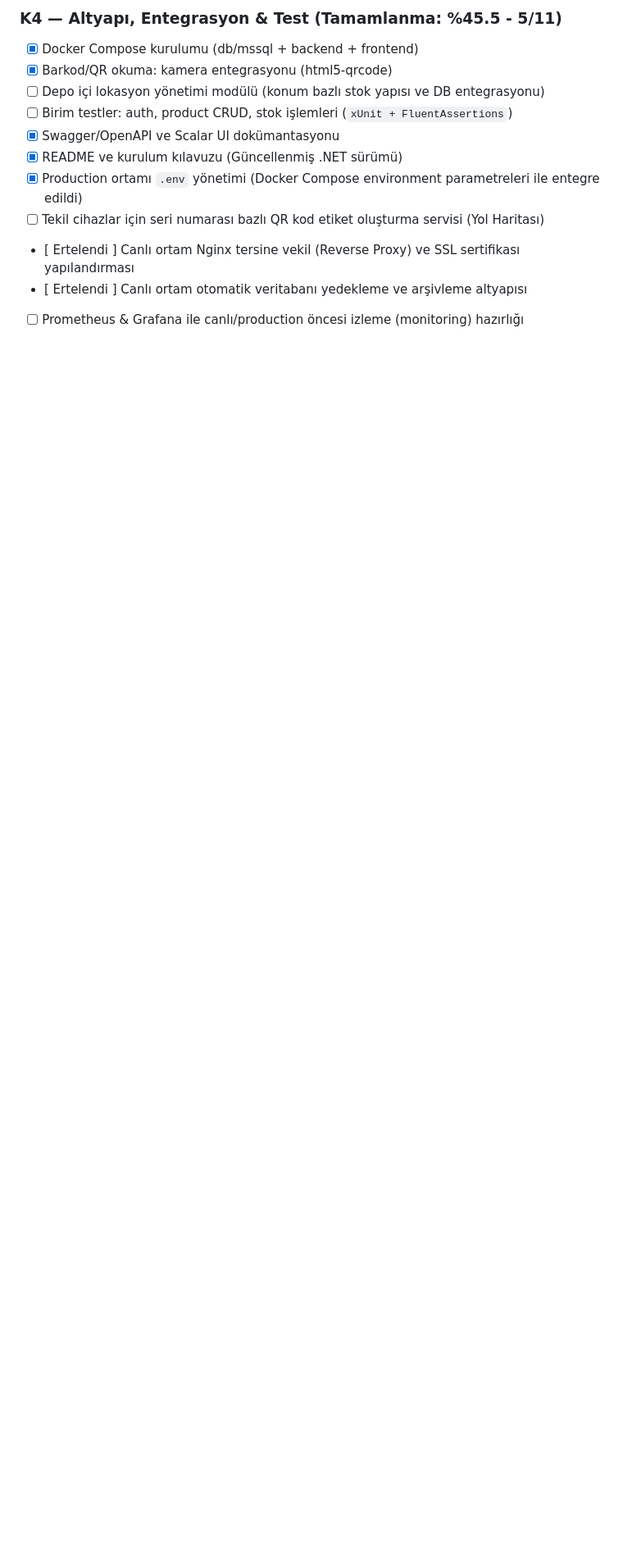
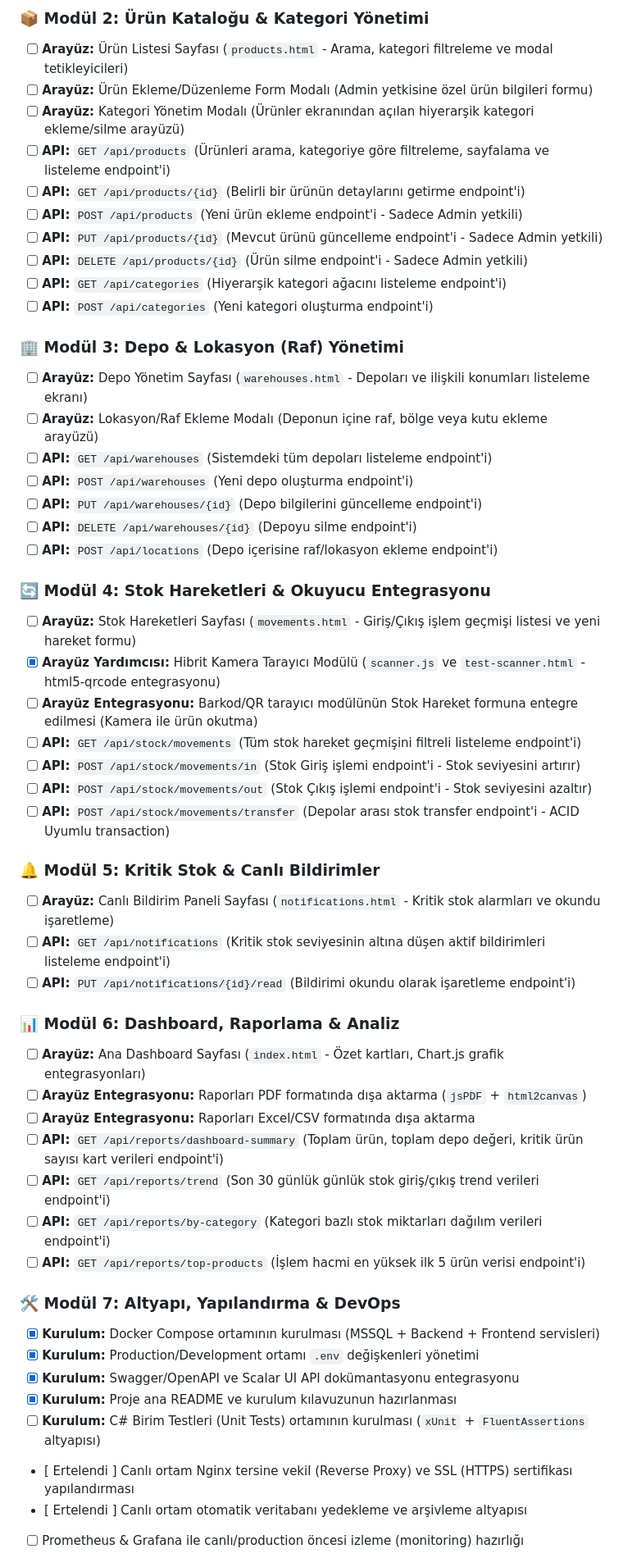
Before and after one commit to MustafArikan/StockFlow, a Markdown page: README.md, the part around one of its changes. Shown at 82% size. Drawn GitHub-style; blank space fills up the shorter version.

Commit message:
docs: restructure README backlog to be fully task-based and granular

```diff
--- a/README.md
+++ b/README.md
@@ -82,13 +56,54 @@ stok_takip/
 
-### K4 — Altyapı, Entegrasyon & Test (Tamamlanma: %45.5 - 5/11)
-- [x] Docker Compose kurulumu (db/mssql + backend + frontend)
-- [x] Barkod/QR okuma: kamera entegrasyonu (html5-qrcode)
-- [ ] Depo içi lokasyon yönetimi modülü (konum bazlı stok yapısı ve DB entegrasyonu)
-- [ ] Birim testler: auth, product CRUD, stok işlemleri (`xUnit + FluentAssertions`)
-- [x] Swagger/OpenAPI ve Scalar UI dokümantasyonu
-- [x] README ve kurulum kılavuzu (Güncellenmiş .NET sürümü)
-- [x] Production ortamı `.env` yönetimi (Docker Compose environment parametreleri ile entegre edildi)
-- [ ] Tekil cihazlar için seri numarası bazlı QR kod etiket oluşturma servisi (Yol Haritası)
-- [ Ertelendi ] Canlı ortam Nginx tersine vekil (Reverse Proxy) ve SSL sertifikası yapılandırması
+### 📦 Modül 2: Ürün Kataloğu & Kategori Yönetimi
+- [ ] **Arayüz:** Ürün Listesi Sayfası (`products.html` - Arama, kategori filtreleme ve modal tetikleyicileri)
+- [ ] **Arayüz:** Ürün Ekleme/Düzenleme Form Modalı (Admin yetkisine özel ürün bilgileri formu)
+- [ ] **Arayüz:** Kategori Yönetim Modalı (Ürünler ekranından açılan hiyerarşik kategori ekleme/silme arayüzü)
+- [ ] **API:** `GET /api/products` (Ürünleri arama, kategoriye göre filtreleme, sayfalama ve listeleme endpoint'i)
+- [ ] **API:** `GET /api/products/{id}` (Belirli bir ürünün detaylarını getirme endpoint'i)
+- [ ] **API:** `POST /api/products` (Yeni ürün ekleme endpoint'i - Sadece Admin yetkili)
+- [ ] **API:** `PUT /api/products/{id}` (Mevcut ürünü güncelleme endpoint'i - Sadece Admin yetkili)
+- [ ] **API:** `DELETE /api/products/{id}` (Ürün silme endpoint'i - Sadece Admin yetkili)
+- [ ] **API:** `GET /api/categories` (Hiyerarşik kategori ağacını listeleme endpoint'i)
+- [ ] **API:** `POST /api/categories` (Yeni kategori oluşturma endpoint'i)
+
+### 🏢 Modül 3: Depo & Lokasyon (Raf) Yönetimi
+- [ ] **Arayüz:** Depo Yönetim Sayfası (`warehouses.html` - Depoları ve ilişkili konumları listeleme ekranı)
+- [ ] **Arayüz:** Lokasyon/Raf Ekleme Modalı (Deponun içine raf, bölge veya kutu ekleme arayüzü)
+- [ ] **API:** `GET /api/warehouses` (Sistemdeki tüm depoları listeleme endpoint'i)
+- [ ] **API:** `POST /api/warehouses` (Yeni depo oluşturma endpoint'i)
+- [ ] **API:** `PUT /api/warehouses/{id}` (Depo bilgilerini güncelleme endpoint'i)
+- [ ] **API:** `DELETE /api/warehouses/{id}` (Depoyu silme endpoint'i)
+- [ ] **API:** `POST /api/locations` (Depo içerisine raf/lokasyon ekleme endpoint'i)
+
+### 🔄 Modül 4: Stok Hareketleri & Okuyucu Entegrasyonu
+- [ ] **Arayüz:** Stok Hareketleri Sayfası (`movements.html` - Giriş/Çıkış işlem geçmişi listesi ve yeni hareket formu)
+- [x] **Arayüz Yardımcısı:** Hibrit Kamera Tarayıcı Modülü (`scanner.js` ve `test-scanner.html` - html5-qrcode entegrasyonu)
+- [ ] **Arayüz Entegrasyonu:** Barkod/QR tarayıcı modülünün Stok Hareket formuna entegre edilmesi (Kamera ile ürün okutma)
+- [ ] **API:** `GET /api/stock/movements` (Tüm stok hareket geçmişini filtreli listeleme endpoint'i)
+- [ ] **API:** `POST /api/stock/movements/in` (Stok Giriş işlemi endpoint'i - Stok seviyesini artırır)
+- [ ] **API:** `POST /api/stock/movements/out` (Stok Çıkış işlemi endpoint'i - Stok seviyesini azaltır)
+- [ ] **API:** `POST /api/stock/movements/transfer` (Depolar arası stok transfer endpoint'i - ACID Uyumlu transaction)
+
+### 🔔 Modül 5: Kritik Stok & Canlı Bildirimler
+- [ ] **Arayüz:** Canlı Bildirim Paneli Sayfası (`notifications.html` - Kritik stok alarmları ve okundu işaretleme)
+- [ ] **API:** `GET /api/notifications` (Kritik stok seviyesinin altına düşen aktif bildirimleri listeleme endpoint'i)
+- [ ] **API:** `PUT /api/notifications/{id}/read` (Bildirimi okundu olarak işaretleme endpoint'i)
+
+### 📊 Modül 6: Dashboard, Raporlama & Analiz
+- [ ] **Arayüz:** Ana Dashboard Sayfası (`index.html` - Özet kartları, Chart.js grafik entegrasyonları)
+- [ ] **Arayüz Entegrasyonu:** Raporları PDF formatında dışa aktarma (`jsPDF` + `html2canvas`)
+- [ ] **Arayüz Entegrasyonu:** Raporları Excel/CSV formatında dışa aktarma
+- [ ] **API:** `GET /api/reports/dashboard-summary` (Toplam ürün, toplam depo değeri, kritik ürün sayısı kart verileri endpoint'i)
+- [ ] **API:** `GET /api/reports/trend` (Son 30 günlük günlük stok giriş/çıkış trend verileri endpoint'i)
+- [ ] **API:** `GET /api/reports/by-category` (Kategori bazlı stok miktarları dağılım verileri endpoint'i)
+- [ ] **API:** `GET /api/reports/top-products` (İşlem hacmi en yüksek ilk 5 ürün verisi endpoint'i)
+
+### 🛠️ Modül 7: Altyapı, Yapılandırma & DevOps
+- [x] **Kurulum:** Docker Compose ortamının kurulması (MSSQL + Backend + Frontend servisleri)
+- [x] **Kurulum:** Production/Development ortamı `.env` değişkenleri yönetimi
+- [x] **Kurulum:** Swagger/OpenAPI ve Scalar UI API dokümantasyonu entegrasyonu
+- [x] **Kurulum:** Proje ana README ve kurulum kılavuzunun hazırlanması
+- [ ] **Kurulum:** C# Birim Testleri (Unit Tests) ortamının kurulması (`xUnit` + `FluentAssertions` altyapısı)
+- [ Ertelendi ] Canlı ortam Nginx tersine vekil (Reverse Proxy) ve SSL (HTTPS) sertifikası yapılandırması
 - [ Ertelendi ] Canlı ortam otomatik veritabanı yedekleme ve arşivleme altyapısı
 - [ ] Prometheus & Grafana ile canlı/production öncesi izleme (monitoring) hazırlığı
```
Also changed, not shown: other parts of README.md (+25 -41 lines).
